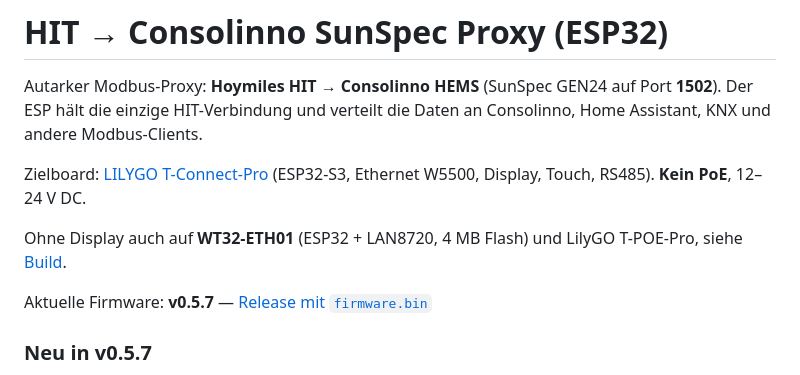
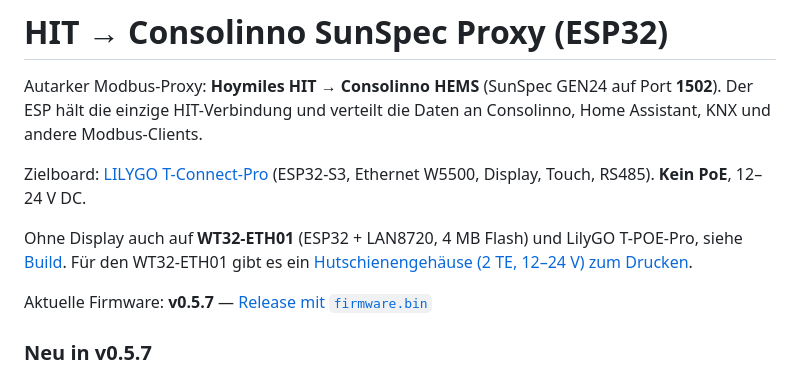
Before and after one commit to atomi23/hit-sunspec-proxy, a Markdown page: README.md, the part around the change. Rendered like a GitHub page.

Commit message:
Hutschienengehäuse (2 TE, 12–24 V) für den WT32-ETH01.
SolidCraft-Modell mit Generator-Skript, druckfertige STL für Unterteil, Deckel und Clip.
Erste Version, noch nicht gedruckt.

```diff
--- a/README.md
+++ b/README.md
@@ -7,6 +7,7 @@ andere Modbus-Clients.
 Zielboard: [LILYGO T-Connect-Pro](https://github.com/Xinyuan-LilyGO/T-Connect-Pro) (ESP32-S3, Ethernet W5500, Display, Touch, RS485). **Kein PoE**, 12–24 V DC.
 
 Ohne Display auch auf **WT32-ETH01** (ESP32 + LAN8720, 4 MB Flash) und LilyGO T-POE-Pro, siehe [Build](#build).
+Für den WT32-ETH01 gibt es ein [Hutschienengehäuse (2 TE, 12–24 V) zum Drucken](hardware/wt32-din/).
 
 Aktuelle Firmware: **v0.5.7** — [Release mit `firmware.bin`](https://github.com/atomi23/hit-sunspec-proxy/releases/tag/v0.5.7)
 
```
Also changed, not shown: hardware/wt32-din/README.md (added, +53 -0 lines), docs/screenshots/din-case-wt32.jpg (added), 7 other files.
